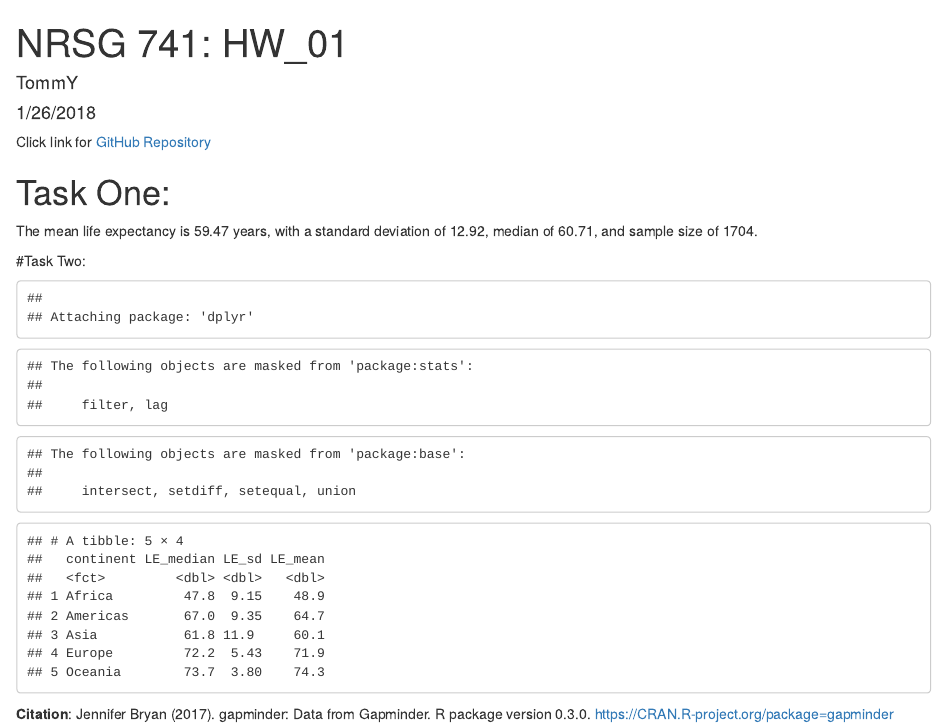
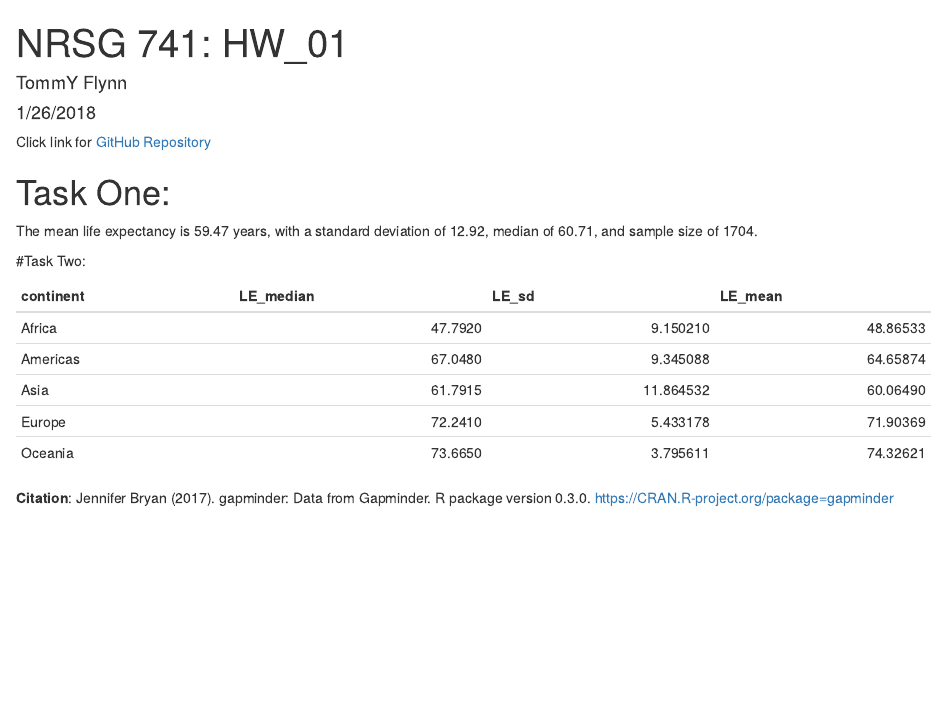
Before and after one commit to tommyflynn/N741_Homework, an R Markdown document (HW_01.Rmd): the page in a window 1100 px wide, from its top. Rendered offline with R 4.5, knitr and Pandoc, with nearby package versions; both versions are drawn in the output format of the newer one; the gapminder table comes from the copy in Python's plotly package.

Commit message:
Task two completed with pretty table output

````diff
--- a/HW_01.Rmd
+++ b/HW_01.Rmd
@@ -1,11 +1,11 @@
 ---
 title: 'NRSG 741: HW_01'
-author: "TommY"
+author: "TommY Flynn"
 date: "1/26/2018"
 output:
+  html_document: default
+  pdf_document: default
   word_document: default
-  pdf_document: default
-  html_document: default
 ---
 Click link for [GitHub Repository](https://github.com/tommyflynn/N741_Homework.git)
 ```{r setup, include=FALSE}
@@ -20,11 +22,10 @@ with a standard deviation of `r round(sd(gapminder$lifeExp), digits = 2)`, media
 
 #Task Two:
 ```{r, echo = FALSE}
-library(knitr)
-library(dplyr)
-gapminder %>%
+kable(gapminder %>%
   group_by(continent) %>%
   summarise(LE_median = median(lifeExp), LE_sd = sd(lifeExp), LE_mean = mean(lifeExp))
+)
 ```
 
 
````
Also changed, not shown: HW_01.html, HW_01.Rmd (2 more changed lines).
